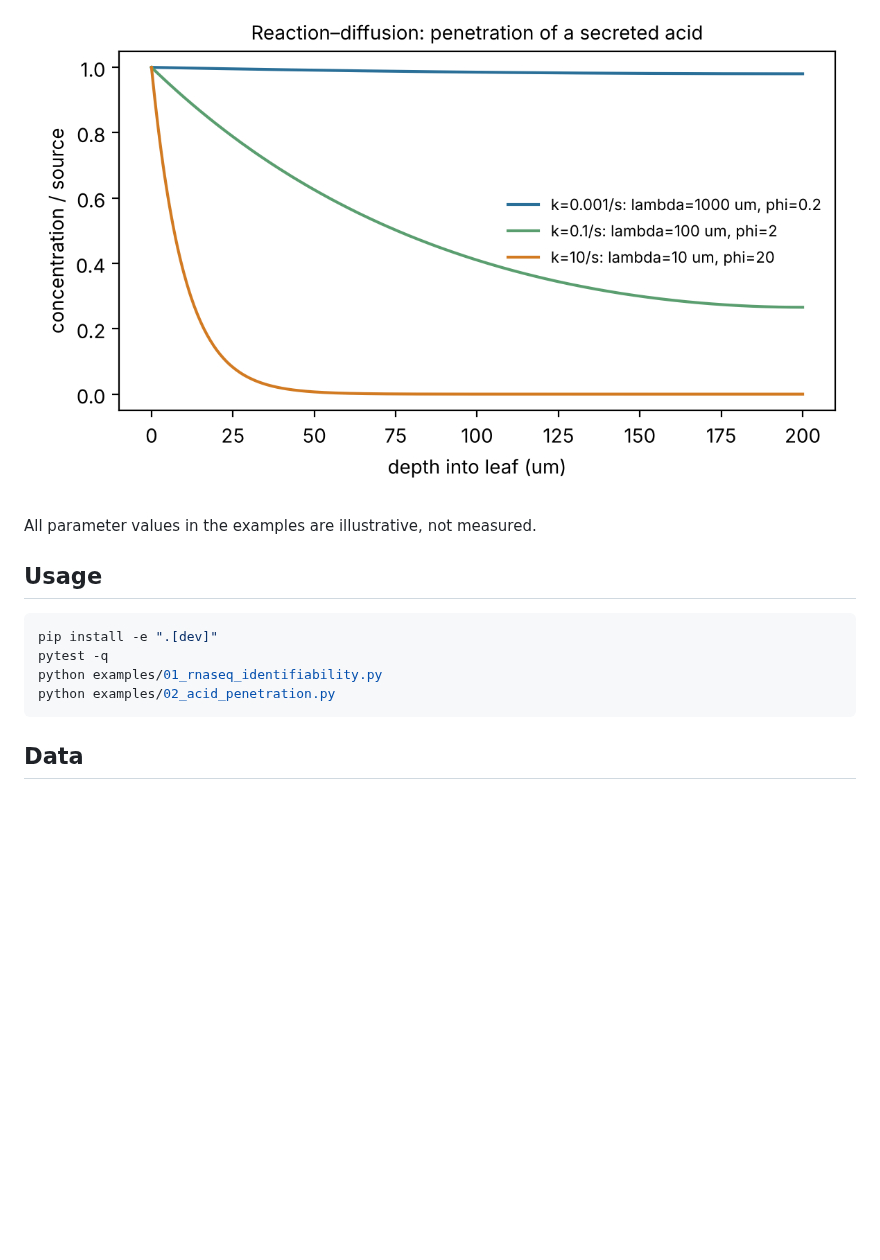
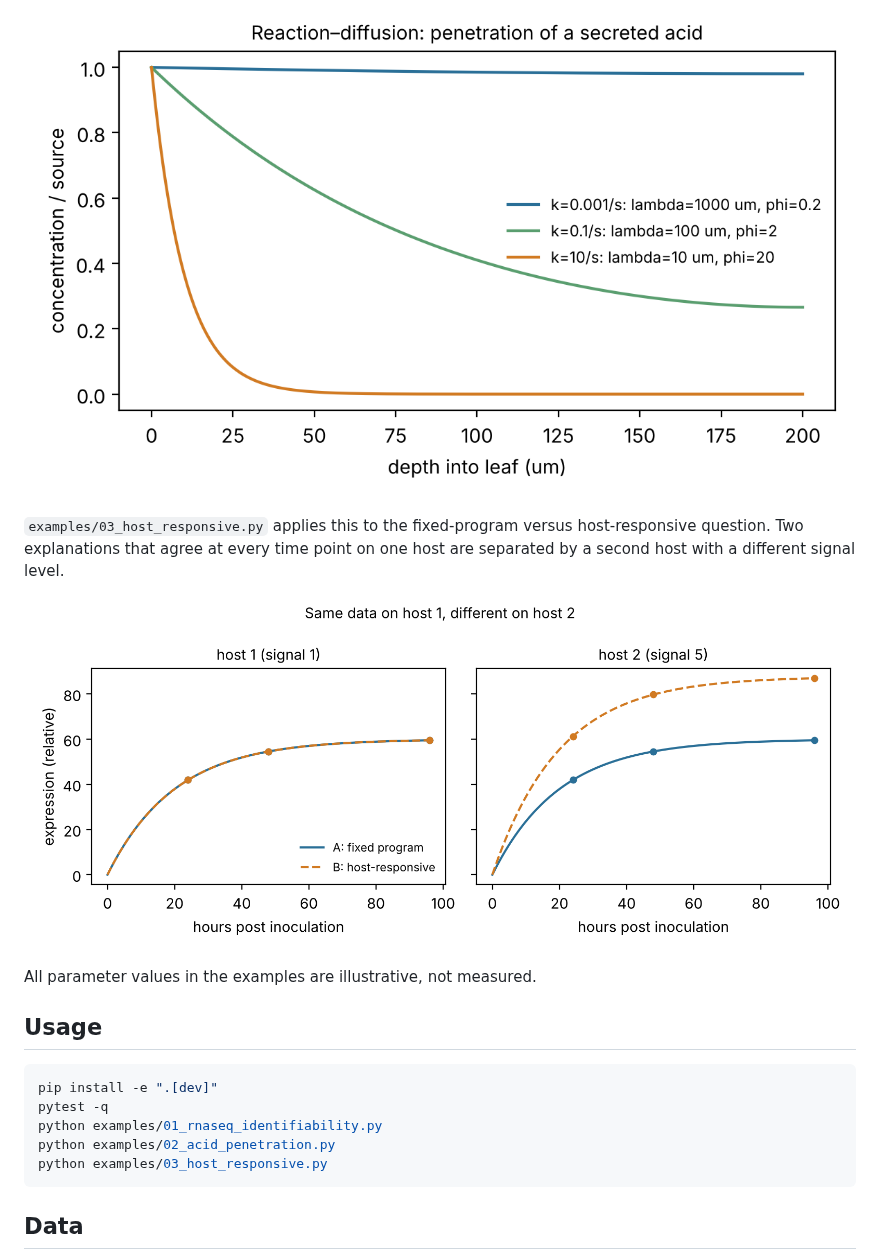
Before and after one commit to pupubear007/logic_cell_model, a Markdown page: README.md, the part around one of its changes. Rendered like a GitHub page; pictures changed too: docs/03_host_responsive.png (added); blank space fills up the shorter version.

````diff
--- a/README.md
+++ b/README.md
@@ -58,6 +70,12 @@ whether a whole leaf is exposed or only a surface layer.
 
 ![Reaction–diffusion penetration](docs/02_acid_penetration.png)
 
+`examples/03_host_responsive.py` applies this to the fixed-program versus host-responsive
+question. Two explanations that agree at every time point on one host are separated by a second
+host with a different signal level.
+
+![Fixed program or host-responsive](docs/03_host_responsive.png)
+
 All parameter values in the examples are illustrative, not measured.
 
 ## Usage
@@ -67,6 +85,7 @@ pip install -e ".[dev]"
 pytest -q
 python examples/01_rnaseq_identifiability.py
 python examples/02_acid_penetration.py
+python examples/03_host_responsive.py
 ```
 
 ## Data
````
Also changed, not shown: other parts of README.md (+15 -3 lines), 7 other files.
